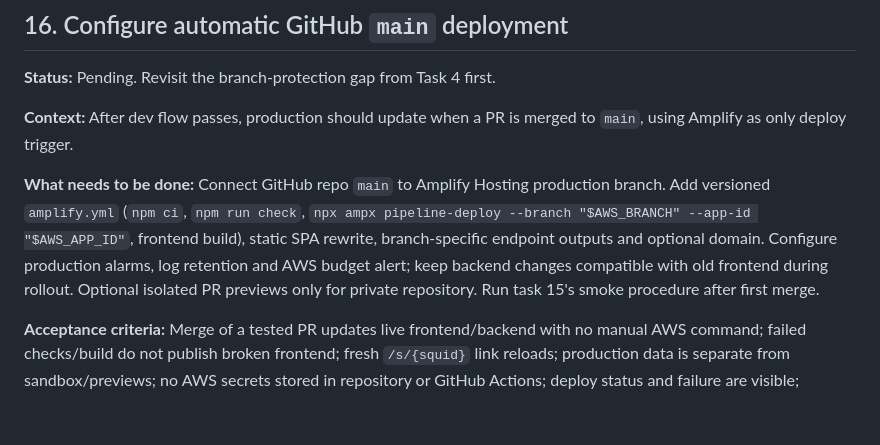
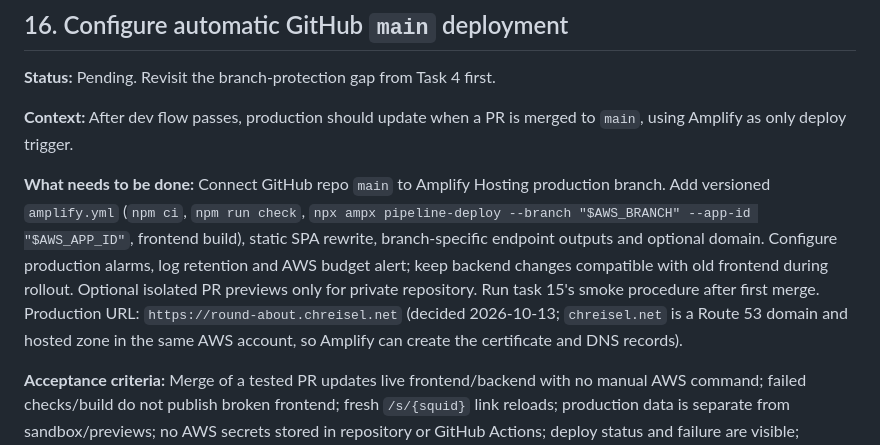
Before and after one commit to chrseidel/round-about-game, a Markdown page: TASKS.md, the part around the change. Rendered like a GitHub page; blank space fills up the shorter version.

Commit message:
docs: add Task 15 design and record the production domain
Co-Authored-By: Claude Opus 5.5 <noreply@anthropic.com>

```diff
--- a/TASKS.md
+++ b/TASKS.md
@@ -160,6 +160,6 @@ Work through tasks in order; commit each after verification. Design references:
 
 **Context:** After dev flow passes, production should update when a PR is merged to `main`, using Amplify as only deploy trigger.
 
-**What needs to be done:** Connect GitHub repo `main` to Amplify Hosting production branch. Add versioned `amplify.yml` (`npm ci`, `npm run check`, `npx ampx pipeline-deploy --branch "$AWS_BRANCH" --app-id "$AWS_APP_ID"`, frontend build), static SPA rewrite, branch-specific endpoint outputs and optional domain. Configure production alarms, log retention and AWS budget alert; keep backend changes compatible with old frontend during rollout. Optional isolated PR previews only for private repository. Run task 15's smoke procedure after first merge.
+**What needs to be done:** Connect GitHub repo `main` to Amplify Hosting production branch. Add versioned `amplify.yml` (`npm ci`, `npm run check`, `npx ampx pipeline-deploy --branch "$AWS_BRANCH" --app-id "$AWS_APP_ID"`, frontend build), static SPA rewrite, branch-specific endpoint outputs and optional domain. Configure production alarms, log retention and AWS budget alert; keep backend changes compatible with old frontend during rollout. Optional isolated PR previews only for private repository. Run task 15's smoke procedure after first merge. Production URL: `https://round-about.chreisel.net` (decided 2026-10-13; `chreisel.net` is a Route 53 domain and hosted zone in the same AWS account, so Amplify can create the certificate and DNS records).
 
 **Acceptance criteria:** Merge of a tested PR updates live frontend/backend with no manual AWS command; failed checks/build do not publish broken frontend; fresh `/s/{squid}` link reloads; production data is separate from sandbox/previews; no AWS secrets stored in repository or GitHub Actions; deploy status and failure are visible; production smoke passes.
```
Also changed, not shown: 1 other file.
